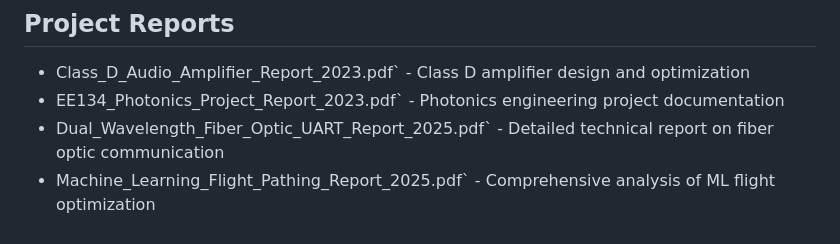
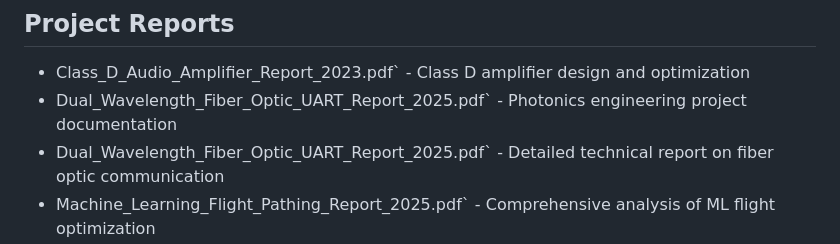
Before and after one commit to sutyazz/Resume-Projects, a Markdown page: README.md, the part around the change. Drawn GitHub-style.

Commit message:
merge with new README in FIBER OPTICS PROJECT
as

```diff
--- a/README.md
+++ b/README.md
@@ -53,7 +53,7 @@ A comprehensive collection of engineering and computer science projects demonstr
 ## Project Reports
 
 - Class_D_Audio_Amplifier_Report_2023.pdf` - Class D amplifier design and optimization
-- EE134_Photonics_Project_Report_2023.pdf` - Photonics engineering project documentation
+- Dual_Wavelength_Fiber_Optic_UART_Report_2025.pdf` - Photonics engineering project documentation
 - Dual_Wavelength_Fiber_Optic_UART_Report_2025.pdf` - Detailed technical report on fiber optic communication
 - Machine_Learning_Flight_Pathing_Report_2025.pdf` - Comprehensive analysis of ML flight optimization
 - Wearable_PPG_Sensor_PCB_Instructions_2024.pdf` - PCB design and implementation guide
```
